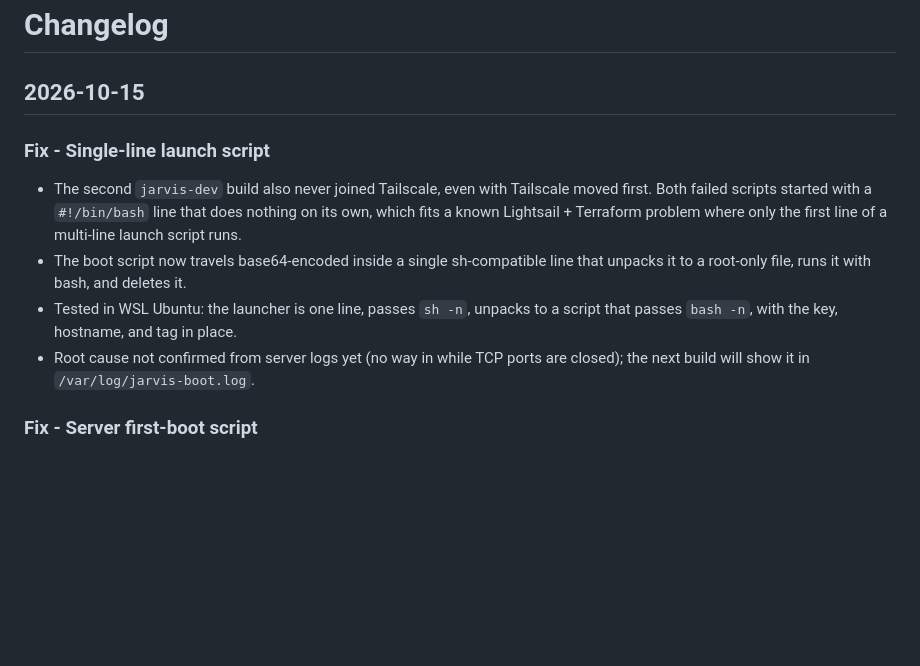
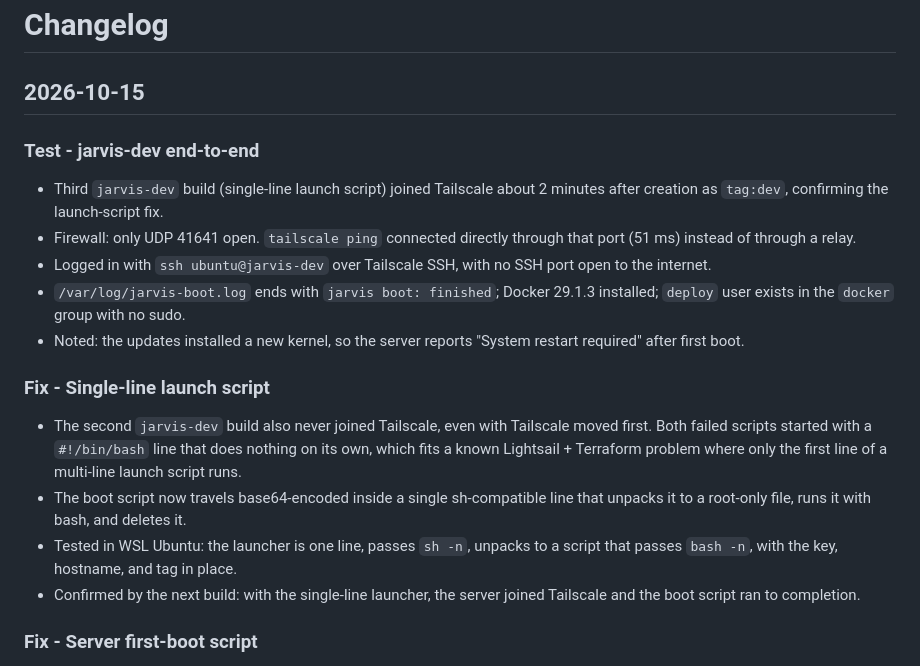
Before and after one commit to eliadablah/Jarvis, a Markdown page: CHANGELOG.md, the part around the change. GitHub-like rendering; blank space fills up the shorter version.

Commit message:
docs: record successful jarvis-dev end-to-end test
- Server joined Tailscale as tag:dev about 2 minutes after creation
- Only UDP 41641 open; tailscale ping connected directly through it
- SSH login worked over Tailscale with no SSH port open to the internet
- Boot log finished; Docker installed; deploy user in docker group
- README roadmap: dev build checked off, prod build next

```diff
--- a/CHANGELOG.md
+++ b/CHANGELOG.md
@@ -1,13 +1,21 @@
 # Changelog
 
 ## 2026-10-15
+
+### Test - jarvis-dev end-to-end
+
+- Third `jarvis-dev` build (single-line launch script) joined Tailscale about 2 minutes after creation as `tag:dev`, confirming the launch-script fix.
+- Firewall: only UDP 41641 open. `tailscale ping` connected directly through that port (51 ms) instead of through a relay.
+- Logged in with `ssh ubuntu@jarvis-dev` over Tailscale SSH, with no SSH port open to the internet.
+- `/var/log/jarvis-boot.log` ends with `jarvis boot: finished`; Docker 29.1.3 installed; `deploy` user exists in the `docker` group with no sudo.
+- Noted: the updates installed a new kernel, so the server reports "System restart required" after first boot.
 
 ### Fix - Single-line launch script
 
 - The second `jarvis-dev` build also never joined Tailscale, even with Tailscale moved first. Both failed scripts started with a `#!/bin/bash` line that does nothing on its own, which fits a known Lightsail + Terraform problem where only the first line of a multi-line launch script runs.
 - The boot script now travels base64-encoded inside a single sh-compatible line that unpacks it to a root-only file, runs it with bash, and deletes it.
 - Tested in WSL Ubuntu: the launcher is one line, passes `sh -n`, unpacks to a script that passes `bash -n`, with the key, hostname, and tag in place.
-- Root cause not confirmed from server logs yet (no way in while TCP ports are closed); the next build will show it in `/var/log/jarvis-boot.log`.
+- Confirmed by the next build: with the single-line launcher, the server joined Tailscale and the boot script ran to completion.
 
 ### Fix - Server first-boot script
 
```
Also changed, not shown: README.md (+3 -2 lines).
